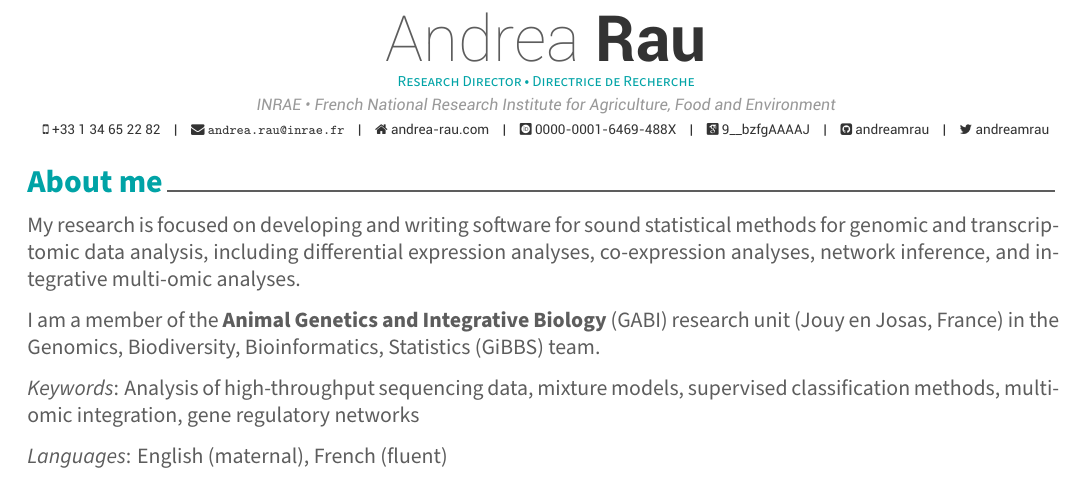
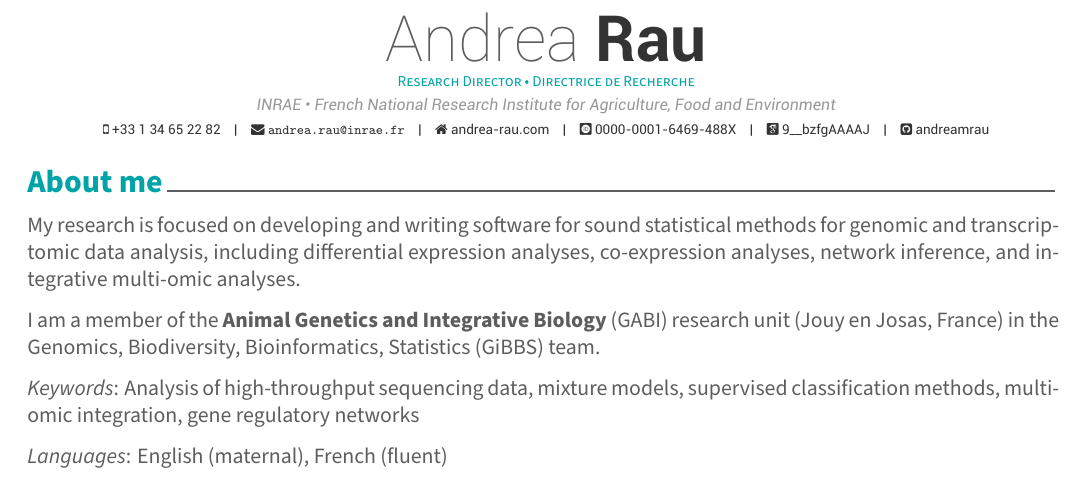
Before and after one commit to andreamrau/CV, an R Markdown document (Rau_Andrea_CV.Rmd): part of page 1 of 20, cut so that both start at the same text. The pictures show the output file Rau_Andrea_CV.pdf that the author committed with the source.

Commit message:
Jan 2025 update

```diff
--- a/Rau_Andrea_CV.Rmd
+++ b/Rau_Andrea_CV.Rmd
@@ -6,7 +6,6 @@ address: "INRAE &bull; French National Research Institute for Agriculture, Food
 phone: +33 1 34 65 22 82
 www: andrea-rau.com
 email: "andrea.rau@inrae.fr"
-twitter: andreamrau
 github: andreamrau
 orcid: 0000-0001-6469-488X
 googlescholar: 9__bzfgAAAAJ
```
Also changed, not shown: Rau_Andrea_CV.pdf.
